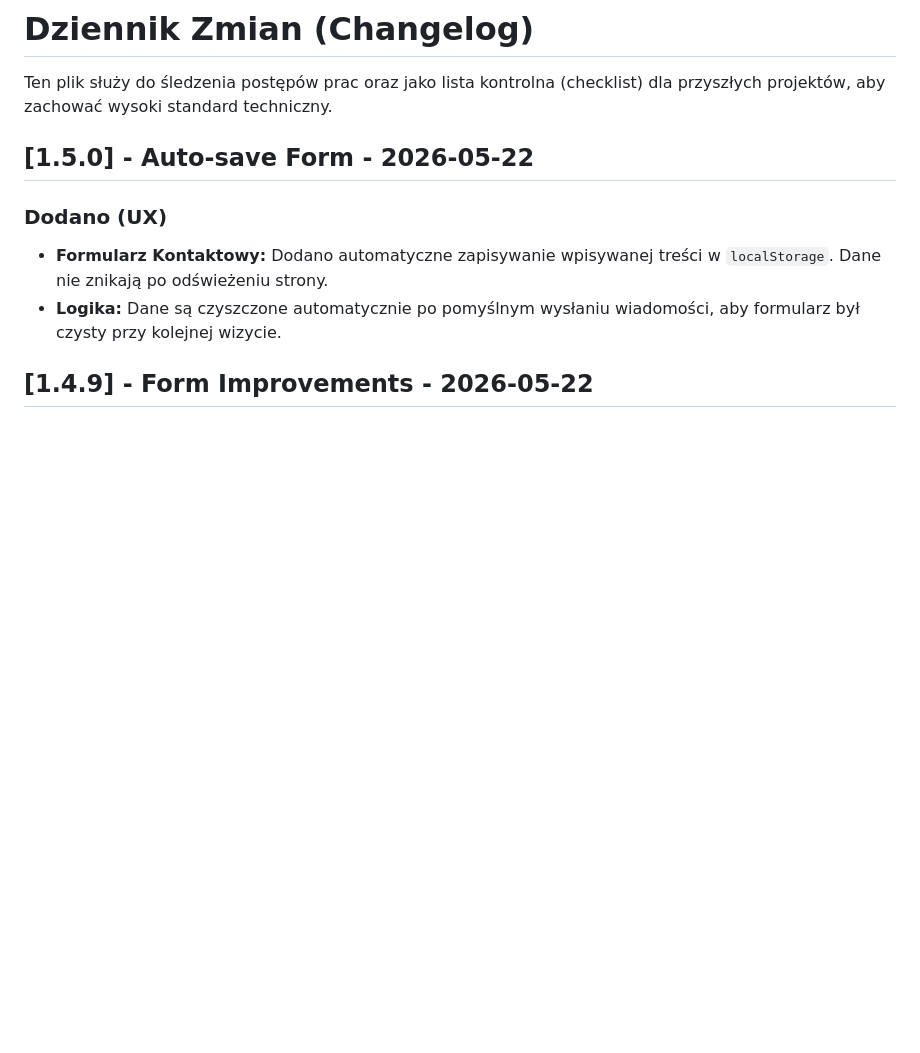
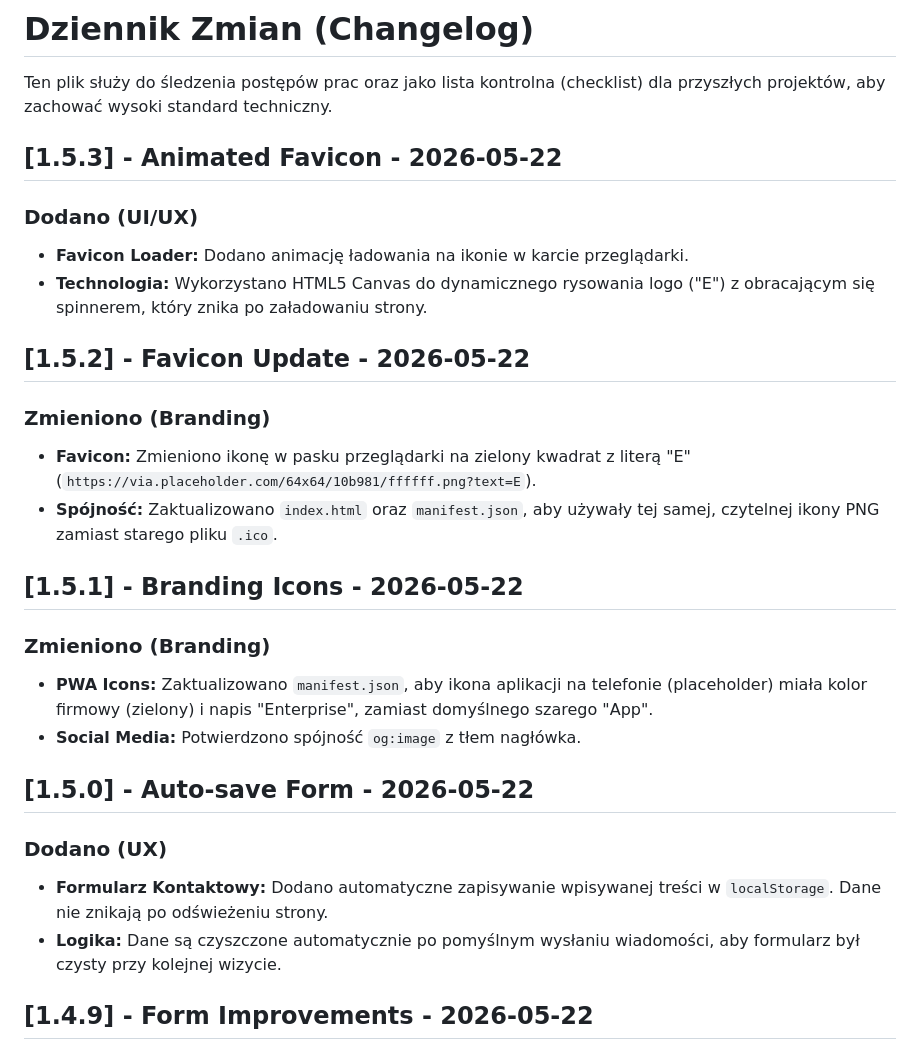
Before and after one commit to ziggy83pl/Enterprise, a Markdown page: CHANGELOG.md, the part around the change. Rendered like a GitHub page; blank space fills up the shorter version.

```diff
--- a/CHANGELOG.md
+++ b/CHANGELOG.md
@@ -1,6 +1,21 @@
 # Dziennik Zmian (Changelog)
 
 Ten plik służy do śledzenia postępów prac oraz jako lista kontrolna (checklist) dla przyszłych projektów, aby zachować wysoki standard techniczny.
+
+## [1.5.3] - Animated Favicon - 2026-05-22
+### Dodano (UI/UX)
+- **Favicon Loader:** Dodano animację ładowania na ikonie w karcie przeglądarki.
+- **Technologia:** Wykorzystano HTML5 Canvas do dynamicznego rysowania logo ("E") z obracającym się spinnerem, który znika po załadowaniu strony.
+
+## [1.5.2] - Favicon Update - 2026-05-22
+### Zmieniono (Branding)
+- **Favicon:** Zmieniono ikonę w pasku przeglądarki na zielony kwadrat z literą "E" (`https://via.placeholder.com/64x64/10b981/ffffff.png?text=E`).
+- **Spójność:** Zaktualizowano `index.html` oraz `manifest.json`, aby używały tej samej, czytelnej ikony PNG zamiast starego pliku `.ico`.
+
+## [1.5.1] - Branding Icons - 2026-05-22
+### Zmieniono (Branding)
+- **PWA Icons:** Zaktualizowano `manifest.json`, aby ikona aplikacji na telefonie (placeholder) miała kolor firmowy (zielony) i napis "Enterprise", zamiast domyślnego szarego "App".
+- **Social Media:** Potwierdzono spójność `og:image` z tłem nagłówka.
 
 ## [1.5.0] - Auto-save Form - 2026-05-22
 ### Dodano (UX)
```
